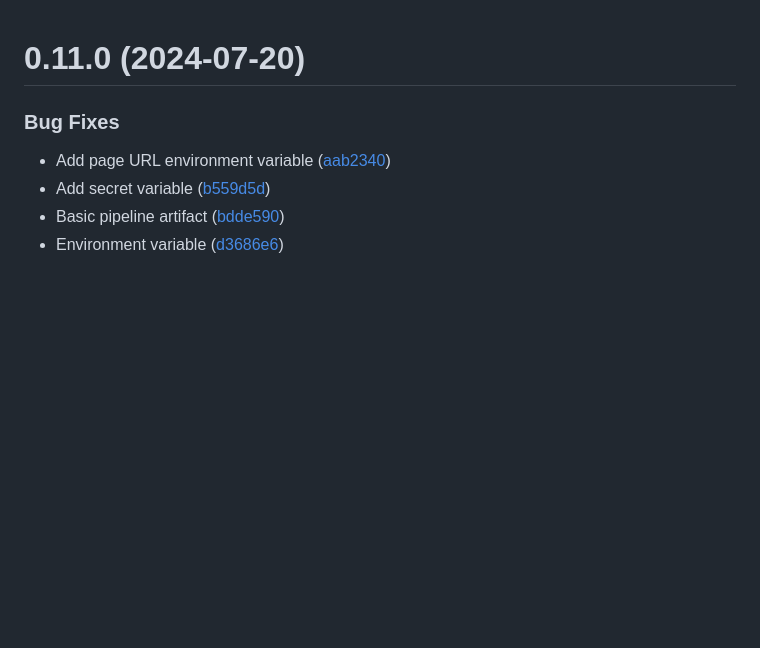
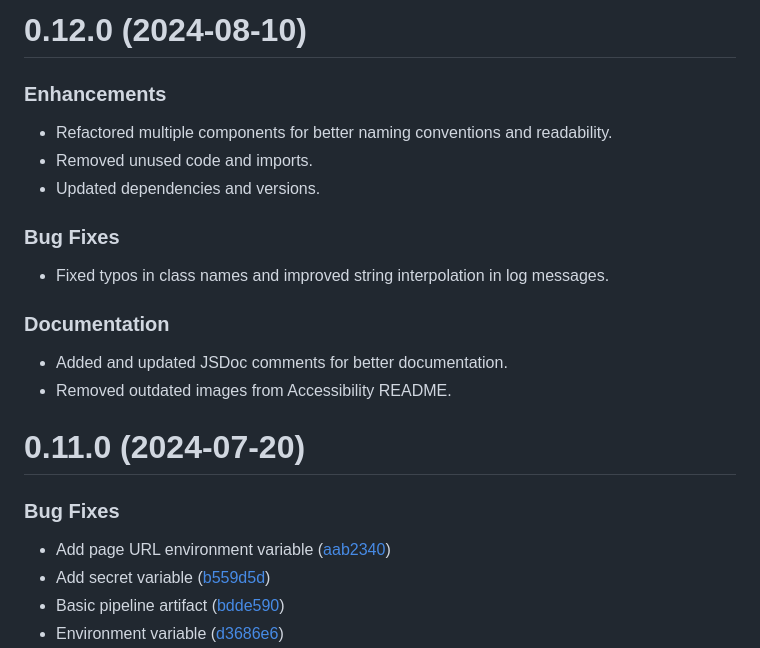
Before and after one commit to apis3445/Playwright, a Markdown page: CHANGELOG.md, the part around the change. Rendered like a GitHub page; blank space fills up the shorter version.

```diff
--- a/CHANGELOG.md
+++ b/CHANGELOG.md
@@ -1,3 +1,20 @@
+# 0.12.0 (2024-08-10)
+
+### Enhancements
+
+- Refactored multiple components for better naming conventions and readability.
+- Removed unused code and imports.
+- Updated dependencies and versions.
+
+### Bug Fixes
+
+- Fixed typos in class names and improved string interpolation in log messages.
+
+### Documentation
+
+- Added and updated JSDoc comments for better documentation.
+- Removed outdated images from Accessibility README.
+
 # 0.11.0 (2024-07-20)
 
 ### Bug Fixes
```
